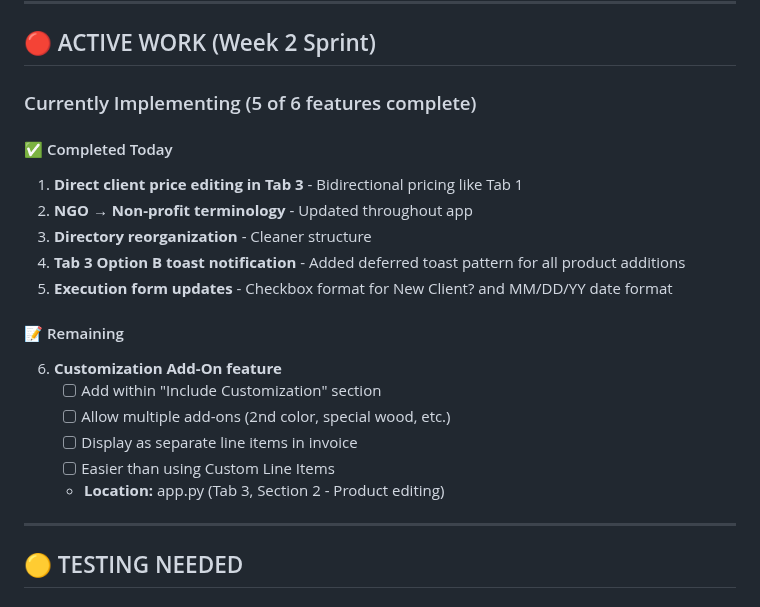
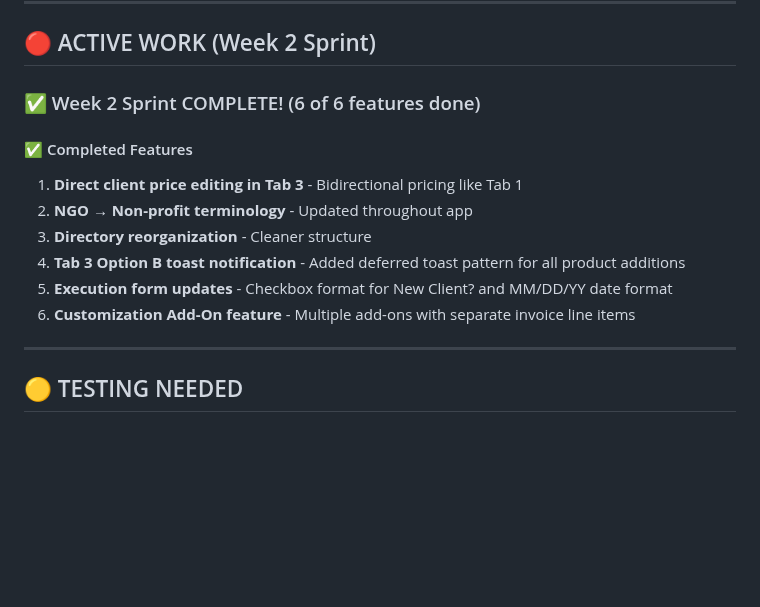
Before and after one commit to njpastrone/pricing-data-solution-pbp, a Markdown page: ACTIVE_DEVELOPMENT_TODO.md, the part around the change. Rendered like a GitHub page; blank space fills up the shorter version.

Commit message:
DOCS: Mark Week 2 Sprint as COMPLETE - All 6 features implemented
✅ Completed all Week 2 Sprint features:
1. Direct client price editing in Tab 3 (bidirectional)
2. NGO → Non-profit terminology update
3. Directory reorganization
4. Tab 3 Option B toast notifications
5. Execution form updates (checkbox + date format)
6. Customization Add-On feature

Ready for testing and deployment!

```diff
--- a/ACTIVE_DEVELOPMENT_TODO.md
+++ b/ACTIVE_DEVELOPMENT_TODO.md
@@ -8,23 +8,15 @@
 
 ## 🔴 ACTIVE WORK (Week 2 Sprint)
 
-### Currently Implementing (5 of 6 features complete)
+### ✅ Week 2 Sprint COMPLETE! (6 of 6 features done)
 
-#### ✅ Completed Today
+#### ✅ Completed Features
 1. **Direct client price editing in Tab 3** - Bidirectional pricing like Tab 1
 2. **NGO → Non-profit terminology** - Updated throughout app
 3. **Directory reorganization** - Cleaner structure
 4. **Tab 3 Option B toast notification** - Added deferred toast pattern for all product additions
 5. **Execution form updates** - Checkbox format for New Client? and MM/DD/YY date format
-
-#### 📝 Remaining
-
-6. **Customization Add-On feature**
-   - [ ] Add within "Include Customization" section
-   - [ ] Allow multiple add-ons (2nd color, special wood, etc.)
-   - [ ] Display as separate line items in invoice
-   - [ ] Easier than using Custom Line Items
-   - **Location:** app.py (Tab 3, Section 2 - Product editing)
+6. **Customization Add-On feature** - Multiple add-ons with separate invoice line items
 
 ---
 
```
